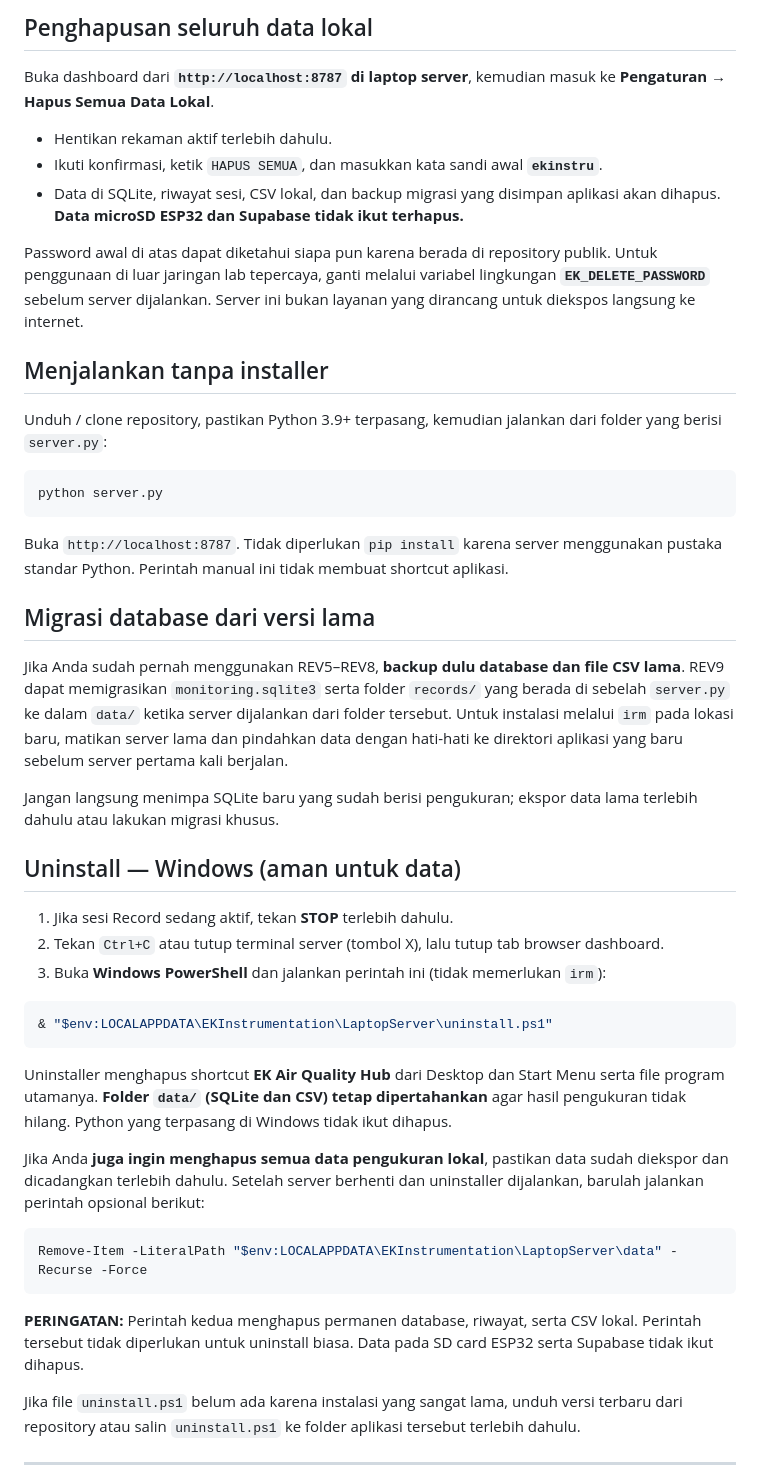
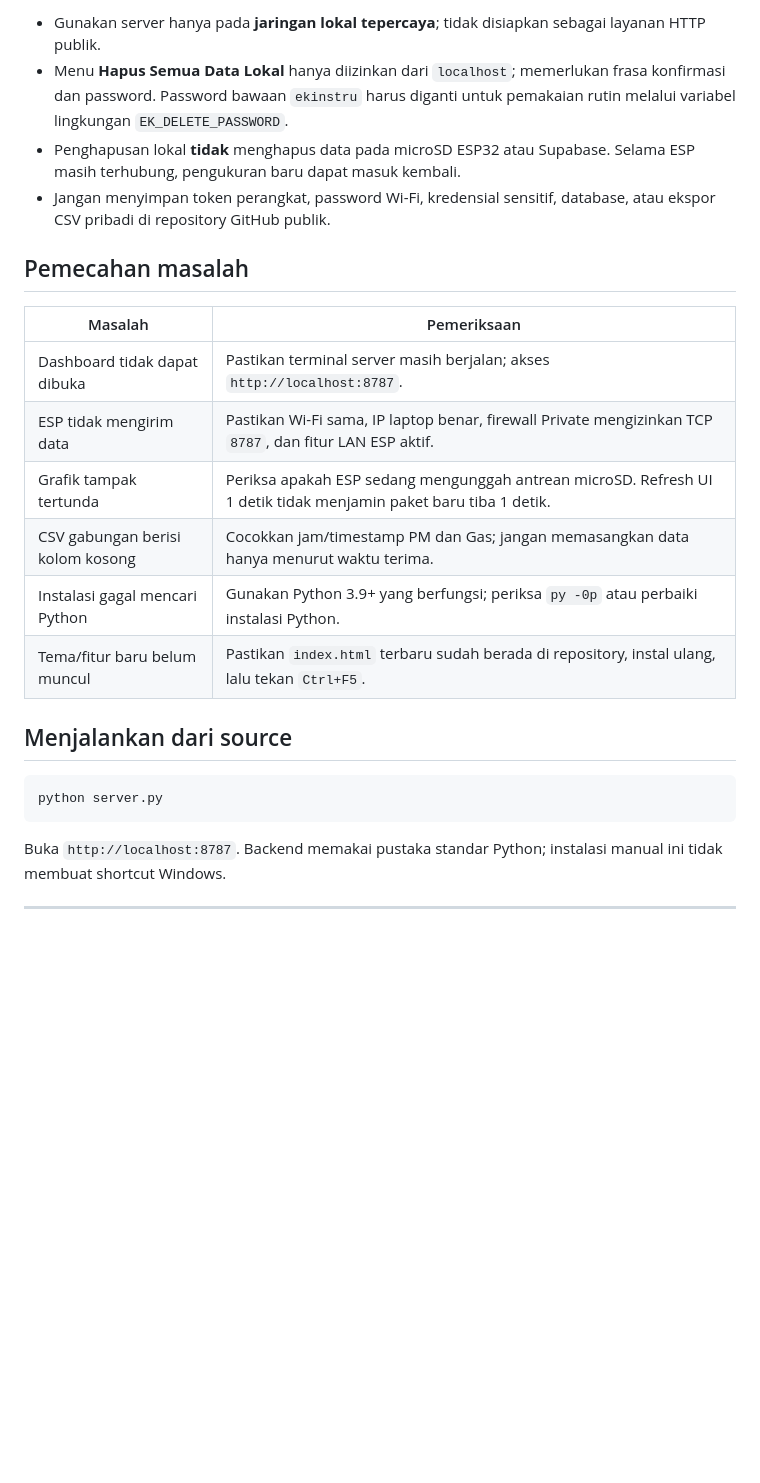
Before and after one commit to efendiyhy/pmgas-merge, a Markdown page: README.md, the part around one of its changes. GitHub-like rendering; blank space fills up the shorter version.

````diff
--- a/README.md
+++ b/README.md
@@ -140,51 +118,27 @@ Untuk berjaga-jaga, backup `data/` sebelum pembaruan besar. Jangan jalankan dua
 
-## Penghapusan seluruh data lokal
+- Gunakan server hanya pada **jaringan lokal tepercaya**; tidak disiapkan sebagai layanan HTTP publik.
+- Menu **Hapus Semua Data Lokal** hanya diizinkan dari `localhost`; memerlukan frasa konfirmasi dan password. Password bawaan `ekinstru` harus diganti untuk pemakaian rutin melalui variabel lingkungan `EK_DELETE_PASSWORD`.
+- Penghapusan lokal **tidak** menghapus data pada microSD ESP32 atau Supabase. Selama ESP masih terhubung, pengukuran baru dapat masuk kembali.
+- Jangan menyimpan token perangkat, password Wi-Fi, kredensial sensitif, database, atau ekspor CSV pribadi di repository GitHub publik.
 
-Buka dashboard dari **`http://localhost:8787` di laptop server**, kemudian masuk ke **Pengaturan → Hapus Semua Data Lokal**.
+## Pemecahan masalah
 
-- Hentikan rekaman aktif terlebih dahulu.
-- Ikuti konfirmasi, ketik `HAPUS SEMUA`, dan masukkan kata sandi awal **`ekinstru`**.
-- Data di SQLite, riwayat sesi, CSV lokal, dan backup migrasi yang disimpan aplikasi akan dihapus. **Data microSD ESP32 dan Supabase tidak ikut terhapus.**
+| Masalah | Pemeriksaan |
+| --- | --- |
+| Dashboard tidak dapat dibuka | Pastikan terminal server masih berjalan; akses `http://localhost:8787`. |
+| ESP tidak mengirim data | Pastikan Wi-Fi sama, IP laptop benar, firewall Private mengizinkan TCP `8787`, dan fitur LAN ESP aktif. |
+| Grafik tampak tertunda | Periksa apakah ESP sedang mengunggah antrean microSD. Refresh UI 1 detik tidak menjamin paket baru tiba 1 detik. |
+| CSV gabungan berisi kolom kosong | Cocokkan jam/timestamp PM dan Gas; jangan memasangkan data hanya menurut waktu terima. |
+| Instalasi gagal mencari Python | Gunakan Python 3.9+ yang berfungsi; periksa `py -0p` atau perbaiki instalasi Python. |
+| Tema/fitur baru belum muncul | Pastikan `index.html` terbaru sudah berada di repository, instal ulang, lalu tekan `Ctrl+F5`. |
 
-Password awal di atas dapat diketahui siapa pun karena berada di repository publik. Untuk penggunaan di luar jaringan lab tepercaya, ganti melalui variabel lingkungan **`EK_DELETE_PASSWORD`** sebelum server dijalankan. Server ini bukan layanan yang dirancang untuk diekspos langsung ke internet.
-
-## Menjalankan tanpa installer
-
-Unduh / clone repository, pastikan Python 3.9+ terpasang, kemudian jalankan dari folder yang berisi `server.py`:
+## Menjalankan dari source
 
 ```powershell
 python server.py
 ```
 
-Buka `http://localhost:8787`. Tidak diperlukan `pip install` karena server menggunakan pustaka standar Python. Perintah manual ini tidak membuat shortcut aplikasi.
-
-## Migrasi database dari versi lama
-
-Jika Anda sudah pernah menggunakan REV5–REV8, **backup dulu database dan file CSV lama**. REV9 dapat memigrasikan `monitoring.sqlite3` serta folder `records/` yang berada di sebelah `server.py` ke dalam `data/` ketika server dijalankan dari folder tersebut. Untuk instalasi melalui `irm` pada lokasi baru, matikan server lama dan pindahkan data dengan hati-hati ke direktori aplikasi yang baru sebelum server pertama kali berjalan.
-
-Jangan langsung menimpa SQLite baru yang sudah berisi pengukuran; ekspor data lama terlebih dahulu atau lakukan migrasi khusus.
-
-## Uninstall — Windows (aman untuk data)
-
-1. Jika sesi Record sedang aktif, tekan **STOP** terlebih dahulu.
-2. Tekan `Ctrl+C` atau tutup terminal server (tombol X), lalu tutup tab browser dashboard.
-3. Buka **Windows PowerShell** dan jalankan perintah ini (tidak memerlukan `irm`):
-
-```powershell
-& "$env:LOCALAPPDATA\EKInstrumentation\LaptopServer\uninstall.ps1"
-```
-
-Uninstaller menghapus shortcut **EK Air Quality Hub** dari Desktop dan Start Menu serta file program utamanya. **Folder `data/` (SQLite dan CSV) tetap dipertahankan** agar hasil pengukuran tidak hilang. Python yang terpasang di Windows tidak ikut dihapus.
-
-Jika Anda **juga ingin menghapus semua data pengukuran lokal**, pastikan data sudah diekspor dan dicadangkan terlebih dahulu. Setelah server berhenti dan uninstaller dijalankan, barulah jalankan perintah opsional berikut:
-
-```powershell
-Remove-Item -LiteralPath "$env:LOCALAPPDATA\EKInstrumentation\LaptopServer\data" -Recurse -Force
-```
-
-**PERINGATAN:** Perintah kedua menghapus permanen database, riwayat, serta CSV lokal. Perintah tersebut tidak diperlukan untuk uninstall biasa. Data pada SD card ESP32 serta Supabase tidak ikut dihapus.
-
-Jika file `uninstall.ps1` belum ada karena instalasi yang sangat lama, unduh versi terbaru dari repository atau salin `uninstall.ps1` ke folder aplikasi tersebut terlebih dahulu.
+Buka `http://localhost:8787`. Backend memakai pustaka standar Python; instalasi manual ini tidak membuat shortcut Windows.
 
 ---
 
````
Also changed, not shown: other parts of README.md (+86 -118 lines).
